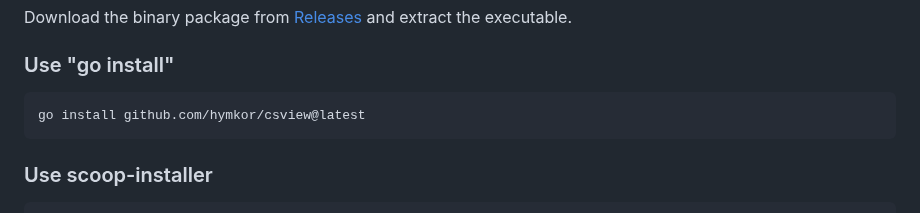
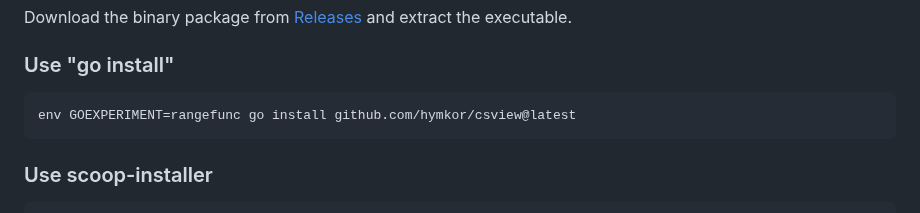
Before and after one commit to hymkor/csvi, a Markdown page: README.md, the part around the change. Rendered like a GitHub page.

Commit message:
README.md: `go install`: insert `env GOEXPERIMENT=rangefunc`

````diff
--- a/README.md
+++ b/README.md
@@ -30,7 +30,7 @@ Download the binary package from [Releases](https://github.com/hymkor/csview/rel
 ### Use "go install"
 
 ```
-go install github.com/hymkor/csview@latest
+env GOEXPERIMENT=rangefunc go install github.com/hymkor/csview@latest
 ```
 
 ### Use scoop-installer
````
